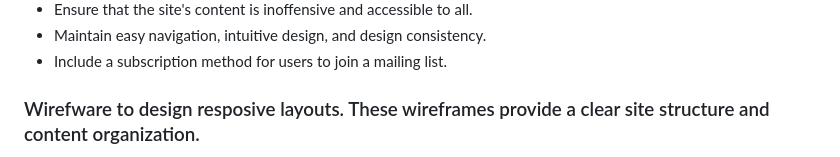
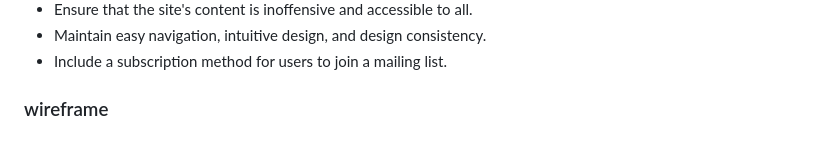
Before and after one commit to mistersouza/ayrton-senna, a Markdown page: README.md, the part around the change printed below. Rendered like a GitHub page.

Commit message:
Correct spelling on wirefram section in the readme file

```diff
--- a/README.md
+++ b/README.md
@@ -108,5 +108,5 @@ _The approach guarantees alignment with both business strategies and user storie
 + Maintain easy navigation, intuitive design, and design consistency.
 + Include a subscription method for users to join a mailing list.
 
-### Wirefware to design resposive layouts. These wireframes provide a clear site structure and content organization.
+### wireframe
 
```
Also changed, not shown: other parts of README.md (+3 -1 lines).
